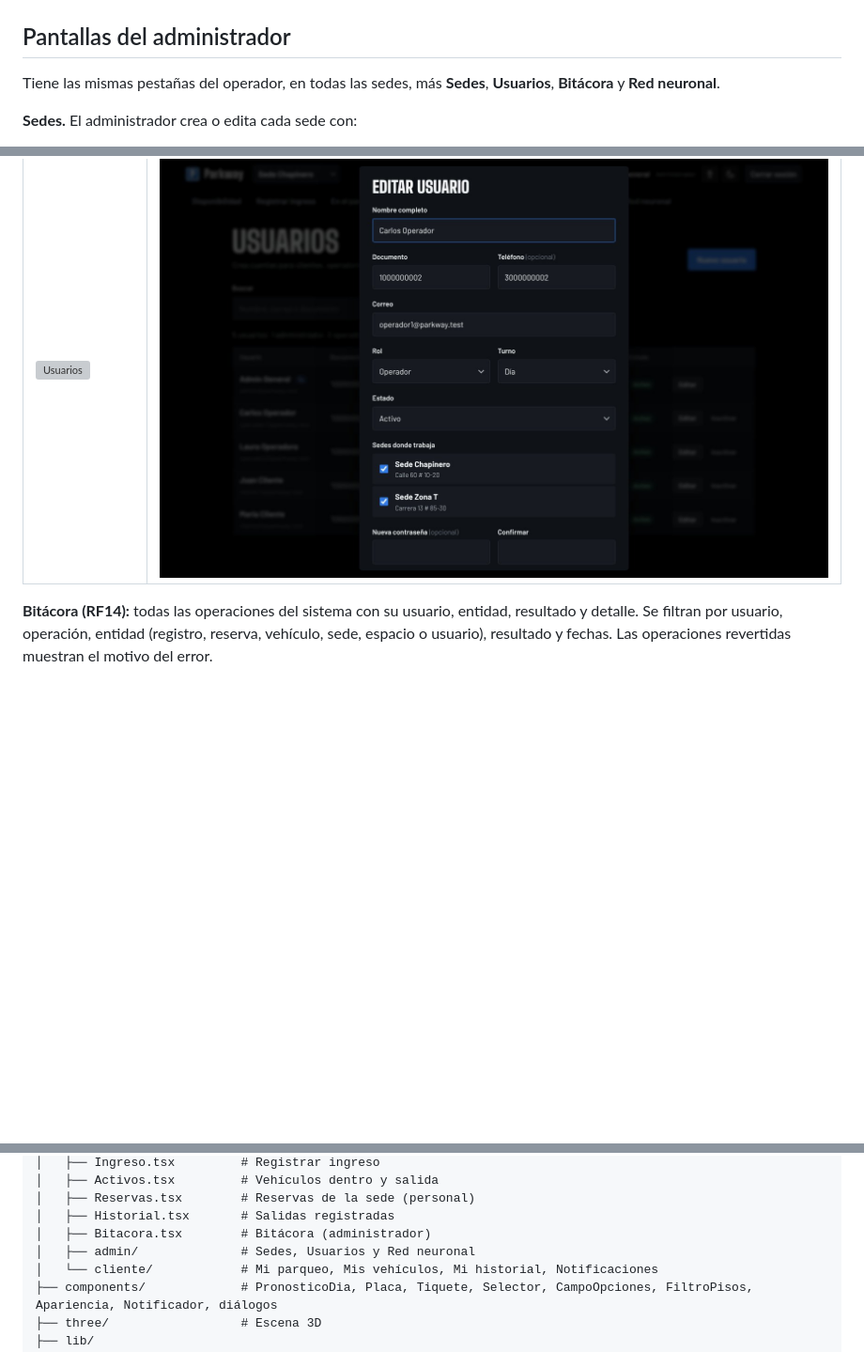
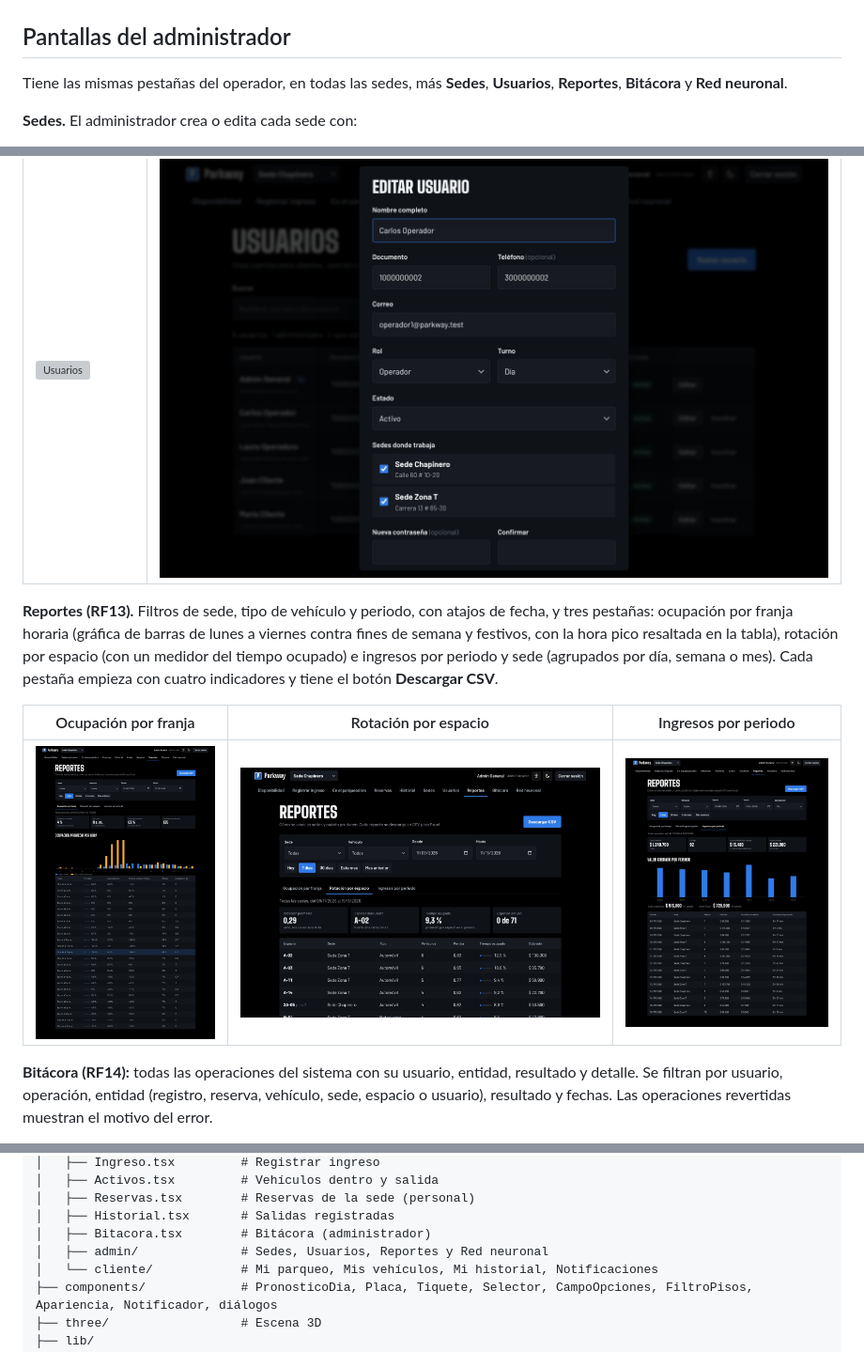
Before and after one commit to bfailach/Parkway, a Markdown page: docs/FRONTEND.md, 3 parts joined by grey strips. Shown at 94% size. Rendered like a GitHub page; pictures changed too: docs/capturas/46_reporte_ocupacion.jpg (added), docs/capturas/47_reporte_rotacion.jpg (added), docs/capturas/48_reporte_ingresos.jpg (added); blank space fills up the shorter version; grey boxes are pictures that could not be loaded.

```diff
--- a/docs/FRONTEND.md
+++ b/docs/FRONTEND.md
@@ -177,7 +177,7 @@ vehículo.
 ## Pantallas del administrador
 
 Tiene las mismas pestañas del operador, en todas las sedes, más **Sedes**,
-**Usuarios**, **Bitácora** y **Red neuronal**.
+**Usuarios**, **Reportes**, **Bitácora** y **Red neuronal**.
 
 **Sedes.** El administrador crea o edita cada sede con:
 
@@ -230,6 +230,18 @@ en la bitácora.
 | Lista de usuarios | Editar un operador |
 | --- | --- |
 | ![Usuarios](capturas/42_usuarios.jpg) | ![Editar usuario](capturas/43_editar_usuario.jpg) |
+
+**Reportes (RF13).** Filtros de sede, tipo de vehículo y periodo, con atajos
+de fecha, y tres pestañas: ocupación por franja horaria (gráfica de barras
+de lunes a viernes contra fines de semana y festivos, con la hora pico
+resaltada en la tabla), rotación por espacio (con un medidor del tiempo
+ocupado) e ingresos por periodo y sede (agrupados por día, semana o mes).
+Cada pestaña empieza con cuatro indicadores y tiene el botón **Descargar
+CSV**.
+
+| Ocupación por franja | Rotación por espacio | Ingresos por periodo |
+| --- | --- | --- |
+| ![Ocupación](capturas/46_reporte_ocupacion.jpg) | ![Rotación](capturas/47_reporte_rotacion.jpg) | ![Ingresos](capturas/48_reporte_ingresos.jpg) |
 
 **Bitácora (RF14):** todas las operaciones del sistema con su usuario,
 entidad, resultado y detalle. Se filtran por usuario, operación, entidad
@@ -347,7 +359,7 @@ frontend/src/
 │   ├── Reservas.tsx        # Reservas de la sede (personal)
 │   ├── Historial.tsx       # Salidas registradas
 │   ├── Bitacora.tsx        # Bitácora (administrador)
-│   ├── admin/              # Sedes, Usuarios y Red neuronal
+│   ├── admin/              # Sedes, Usuarios, Reportes y Red neuronal
 │   └── cliente/            # Mi parqueo, Mis vehículos, Mi historial, Notificaciones
 ├── components/             # PronosticoDia, Placa, Tiquete, Selector, CampoOpciones, FiltroPisos, Apariencia, Notificador, diálogos
 ├── three/                  # Escena 3D
```
Also changed, not shown: README.md (+33 -4 lines), 11 other files.
